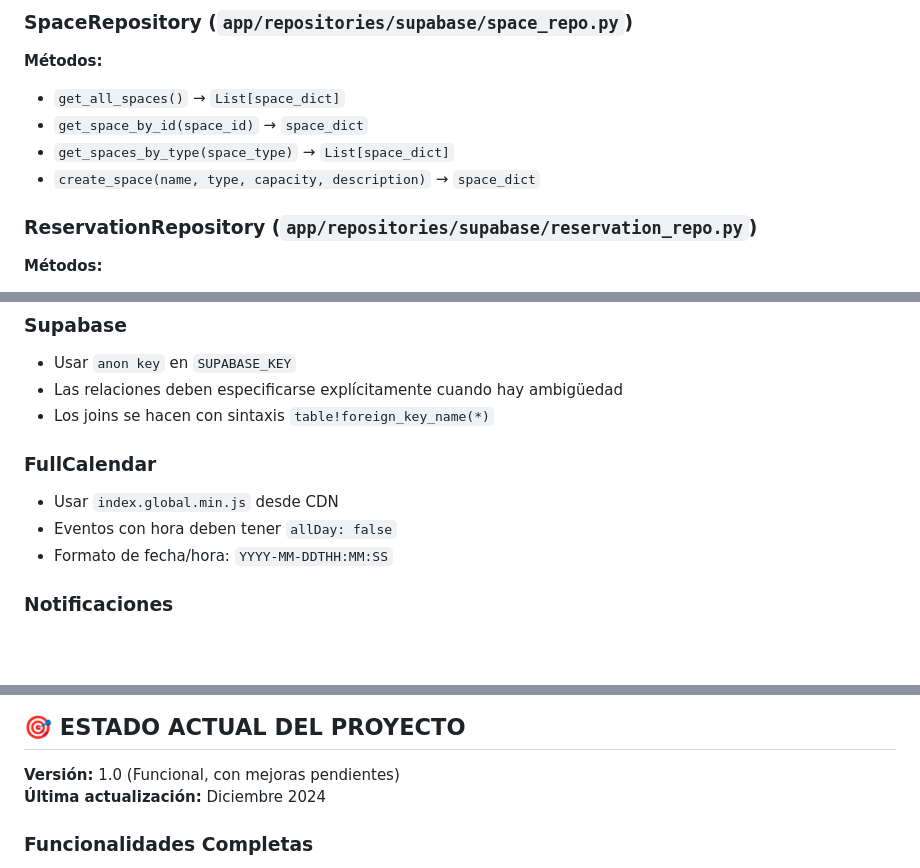
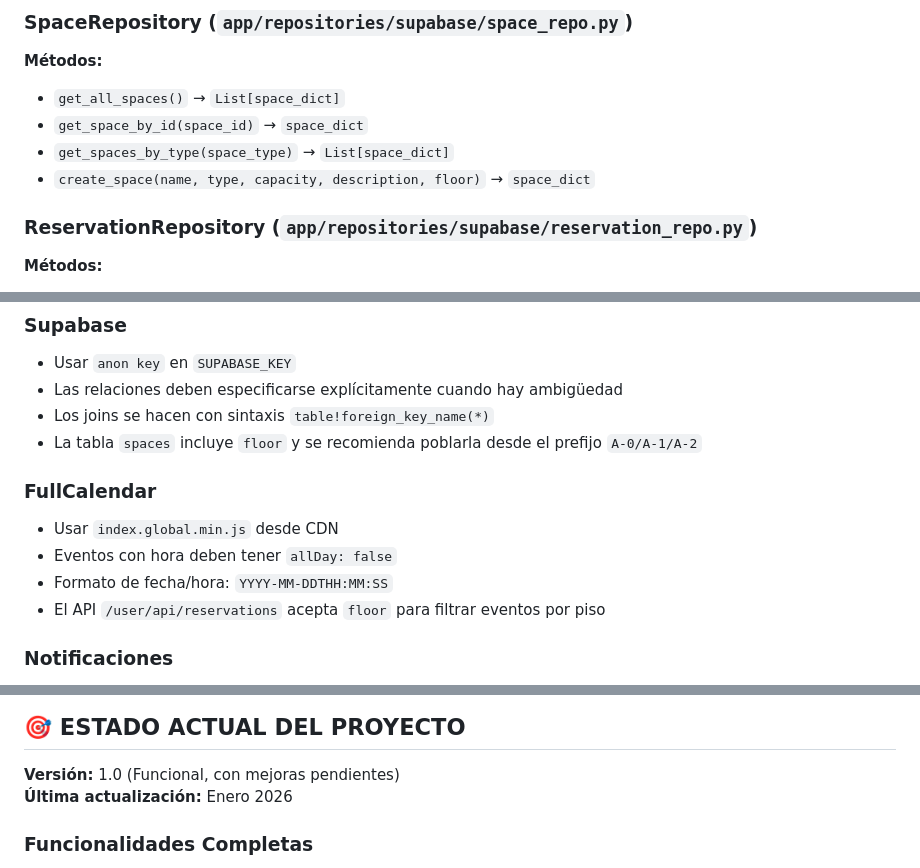
Before and after one commit to Pablitord/ReservasPuce, a Markdown page: CONTEXTO_PROYECTO.md, 3 parts joined by grey strips. Rendered like a GitHub page; blank space fills up the shorter version.

```diff
--- a/CONTEXTO_PROYECTO.md
+++ b/CONTEXTO_PROYECTO.md
@@ -433,7 +440,7 @@ PORT=5000
 - `get_all_spaces()` → `List[space_dict]`
 - `get_space_by_id(space_id)` → `space_dict`
 - `get_spaces_by_type(space_type)` → `List[space_dict]`
-- `create_space(name, type, capacity, description)` → `space_dict`
+- `create_space(name, type, capacity, description, floor)` → `space_dict`
 
 ### ReservationRepository (`app/repositories/supabase/reservation_repo.py`)
 
@@ -824,12 +854,14 @@ new_start_time_obj = datetime.strptime(start_time, '%H:%M:%S').time()
 - Usar `anon key` en `SUPABASE_KEY`
 - Las relaciones deben especificarse explícitamente cuando hay ambigüedad
 - Los joins se hacen con sintaxis `table!foreign_key_name(*)`
+- La tabla `spaces` incluye `floor` y se recomienda poblarla desde el prefijo `A-0/A-1/A-2`
 
 ### FullCalendar
 
 - Usar `index.global.min.js` desde CDN
 - Eventos con hora deben tener `allDay: false`
 - Formato de fecha/hora: `YYYY-MM-DDTHH:MM:SS`
+- El API `/user/api/reservations` acepta `floor` para filtrar eventos por piso
 
 ### Notificaciones
 
@@ -848,7 +880,7 @@ new_start_time_obj = datetime.strptime(start_time, '%H:%M:%S').time()
 ## 🎯 ESTADO ACTUAL DEL PROYECTO
 
 **Versión:** 1.0 (Funcional, con mejoras pendientes)
-**Última actualización:** Diciembre 2024
+**Última actualización:** Enero 2026
 
 ### Funcionalidades Completas
 - ✅ Autenticación completa
```
Also changed, not shown: other parts of CONTEXTO_PROYECTO.md (+36 -6 lines).
